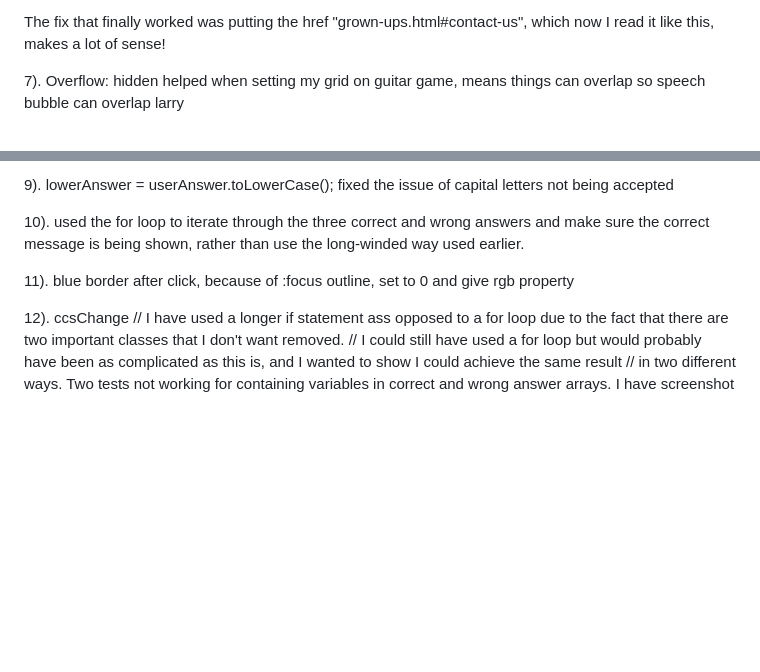
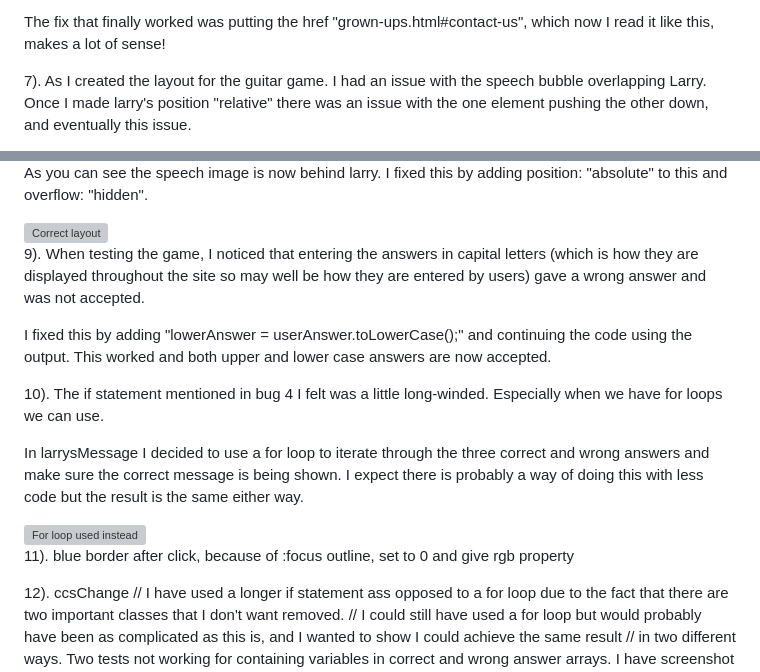
Before and after one commit to ryanmcnally93/little-strings, a Markdown page: README.md, 2 parts joined by grey strips. GitHub-like rendering; blank space fills up the shorter version; grey boxes are pictures that could not be loaded.

Commit message:
Readme bugs section written in more detail

```diff
--- a/README.md
+++ b/README.md
@@ -659,5 +659,5 @@ I eventually decided that I wanted a different style of navbar to the one I used
 
 The fix that finally worked was putting the href "grown-ups.html#contact-us", which now I read it like this, makes a lot of sense!
 
-7). Overflow: hidden helped when setting my grid on guitar game, means things can overlap so speech bubble can overlap larry
+7). As I created the layout for the guitar game. I had an issue with the speech bubble overlapping Larry. Once I made larry's position "relative" there was an issue with the one element pushing the other down, and eventually this issue.
 
@@ -665,7 +665,17 @@ The fix that finally worked was putting the href "grown-ups.html#contact-us", wh
 
-9). lowerAnswer = userAnswer.toLowerCase(); fixed the issue of capital letters not being accepted
+As you can see the speech image is now behind larry. I fixed this by adding position: "absolute" to this and overflow: "hidden".
 
-10). used the for loop to iterate through the three correct and wrong answers and make sure the correct message is being shown, rather than use the long-winded way used earlier.
+<img src="assets/images/readme-images/fix-7.png" width="75%" alt="Correct layout" style="display: inherit; margin: auto; border-radius: 25px;">
+
+9). When testing the game, I noticed that entering the answers in capital letters (which is how they are displayed throughout the site so may well be how they are entered by users) gave a wrong answer and was not accepted.
+
+I fixed this by adding "lowerAnswer = userAnswer.toLowerCase();" and continuing the code using the output. This worked and both upper and lower case answers are now accepted.
+
+10). The if statement mentioned in bug 4 I felt was a little long-winded. Especially when we have for loops we can use.
+
+In larrysMessage I decided to use a for loop to iterate through the three correct and wrong answers and make sure the correct message is being shown. I expect there is probably a way of doing this with less code but the result is the same either way.
+
+<img src="assets/images/readme-images/fix-10.png" width="75%" alt="For loop used instead" style="display: inherit; margin: auto; border-radius: 25px;">
 
 11). blue border after click, because of :focus outline, set to 0 and give rgb property
 
```
Also changed, not shown: other parts of README.md (+1 -1 lines).
